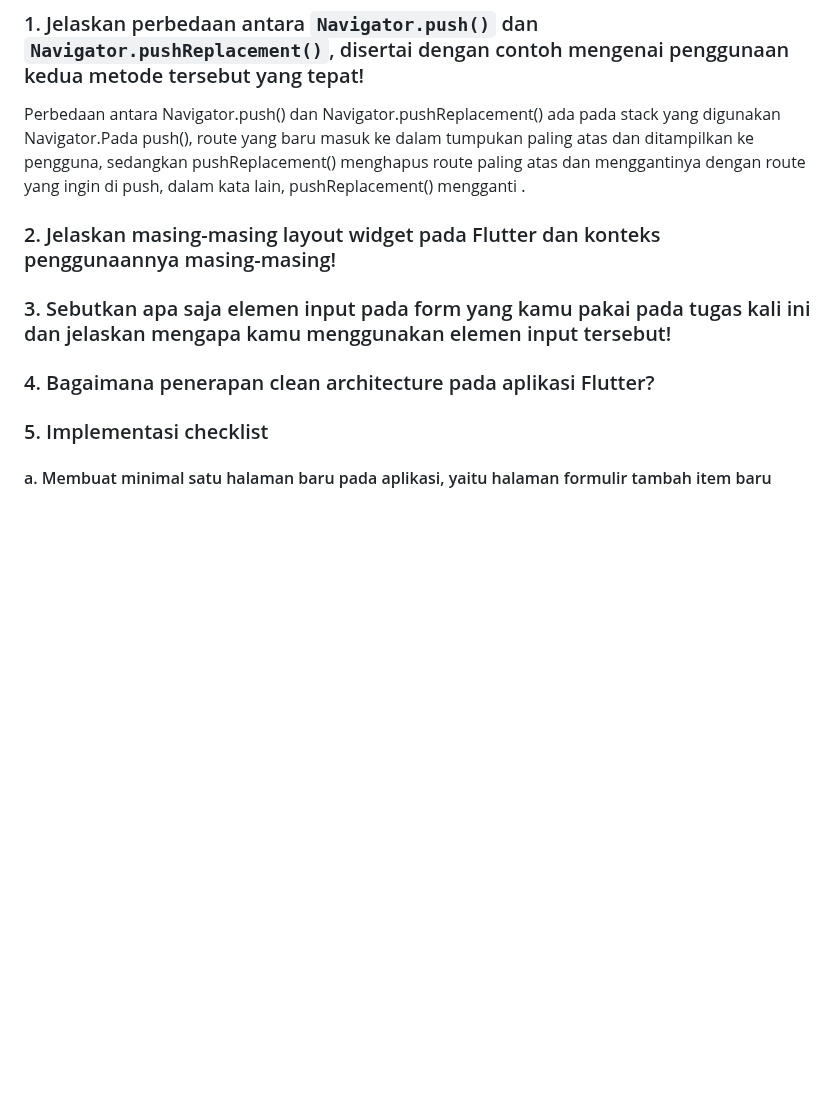
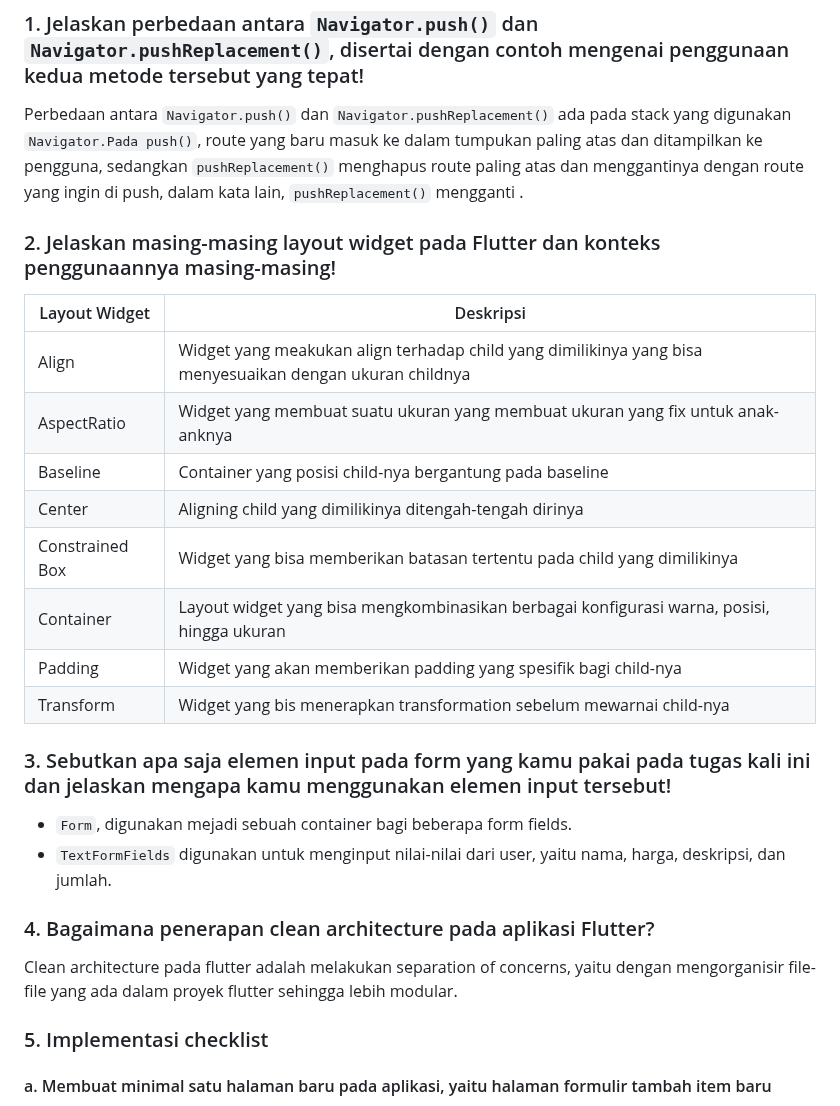
Before and after one commit to zuhdynadhif/tokopaedi-mobile, a Markdown page: README.md, the part around the change. GitHub-like rendering; blank space fills up the shorter version.

Commit message:
docs (README): finish README.md

```diff
--- a/README.md
+++ b/README.md
@@ -69,16 +69,26 @@ Untuk menerapkan bonus, saya menambahkan properti baru pada ButtonItem berupa Co
 ## Tugas 8
 [Contents](#table-of-content)
 ### 1.  Jelaskan perbedaan antara `Navigator.push()` dan `Navigator.pushReplacement()`, disertai dengan contoh mengenai penggunaan kedua metode tersebut yang tepat!
-Perbedaan antara Navigator.push() dan Navigator.pushReplacement() ada pada stack yang digunakan Navigator.Pada push(), route yang baru masuk ke dalam tumpukan paling atas dan ditampilkan ke pengguna, sedangkan pushReplacement() menghapus route paling atas dan menggantinya dengan route yang ingin di push, dalam kata lain, pushReplacement() mengganti .
+Perbedaan antara `Navigator.push()` dan `Navigator.pushReplacement()` ada pada stack yang digunakan `Navigator.Pada push()`, route yang baru masuk ke dalam tumpukan paling atas dan ditampilkan ke pengguna, sedangkan `pushReplacement()` menghapus route paling atas dan menggantinya dengan route yang ingin di push, dalam kata lain, `pushReplacement()` mengganti .
 
 ### 2. Jelaskan masing-masing layout widget pada Flutter dan konteks penggunaannya masing-masing!
-
+| Layout Widget | Deskripsi |
+| ------------- | --------- |
+| Align | Widget yang meakukan align terhadap child yang dimilikinya yang bisa menyesuaikan dengan ukuran childnya |
+| AspectRatio | Widget yang membuat suatu ukuran yang membuat ukuran yang fix untuk anak-anknya |
+| Baseline | Container yang posisi child-nya bergantung pada baseline |
+| Center | Aligning child yang dimilikinya ditengah-tengah dirinya |
+| Constrained Box | Widget yang bisa memberikan batasan tertentu pada child yang dimilikinya |
+| Container | Layout widget yang bisa mengkombinasikan berbagai konfigurasi warna, posisi, hingga ukuran |
+| Padding | Widget yang akan memberikan padding yang spesifik bagi child-nya |
+| Transform | Widget yang bis menerapkan transformation sebelum mewarnai child-nya |
 
 ### 3. Sebutkan apa saja elemen input pada form yang kamu pakai pada tugas kali ini dan jelaskan mengapa kamu menggunakan elemen input tersebut!
-
+* `Form`, digunakan mejadi sebuah container bagi beberapa form fields.
+* `TextFormFields` digunakan untuk menginput nilai-nilai dari user, yaitu nama, harga, deskripsi, dan jumlah.
 
 ### 4. Bagaimana penerapan clean architecture pada aplikasi Flutter?
-
+Clean architecture pada flutter adalah melakukan separation of concerns, yaitu dengan mengorganisir file-file yang ada dalam proyek flutter sehingga lebih modular.
 
 ### 5. Implementasi checklist
 #### a. Membuat minimal satu halaman baru pada aplikasi, yaitu halaman formulir tambah item baru
```
